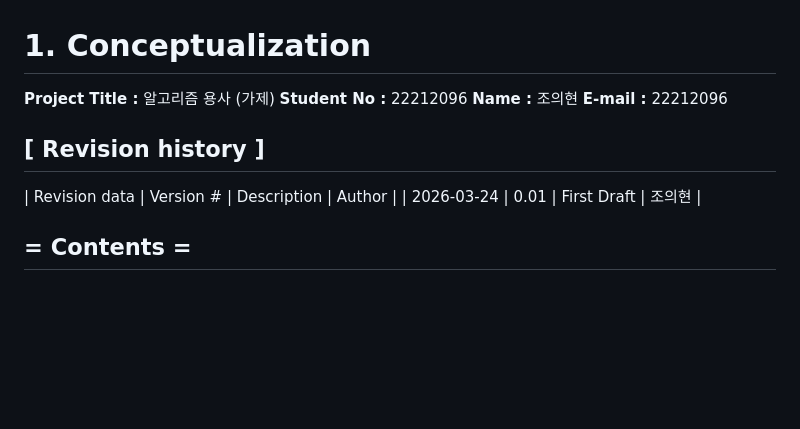
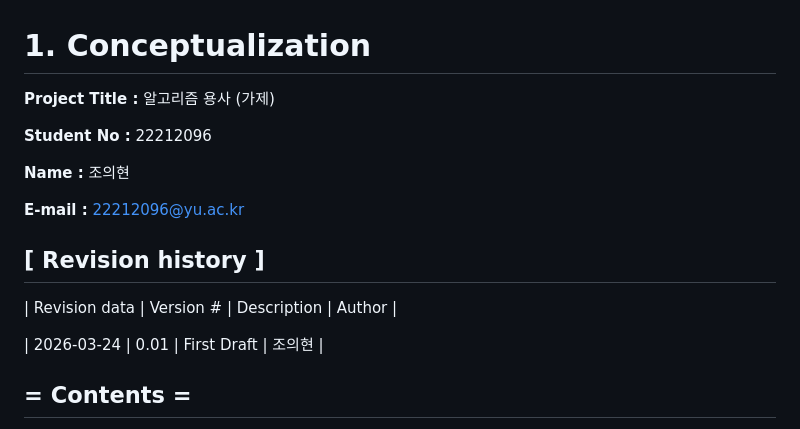
Before and after one commit to Ydin-ee/SoftwareDesign_22212096, a Markdown page: Conceptualization_22212096_조의현.md, the part around one of its changes. GitHub-like rendering; blank space fills up the shorter version.

```diff
--- a/Conceptualization_22212096_조의현.md
+++ b/Conceptualization_22212096_조의현.md
@@ -1,13 +1,17 @@
 # 1. Conceptualization
 
 **Project Title :** 알고리즘 용사 (가제)
+
 **Student No :** 22212096
+
 **Name :** 조의현
-**E-mail :** 22212096
+
+**E-mail :** 22212096@yu.ac.kr
 
 
 ## [ Revision history ]
 | Revision data | Version # | Description | Author |
+
 | 2026-03-24 | 0.01 | First Draft | 조의현 |
 
 
```
Also changed, not shown: other parts of Conceptualization_22212096_조의현.md (+3 -16 lines).
